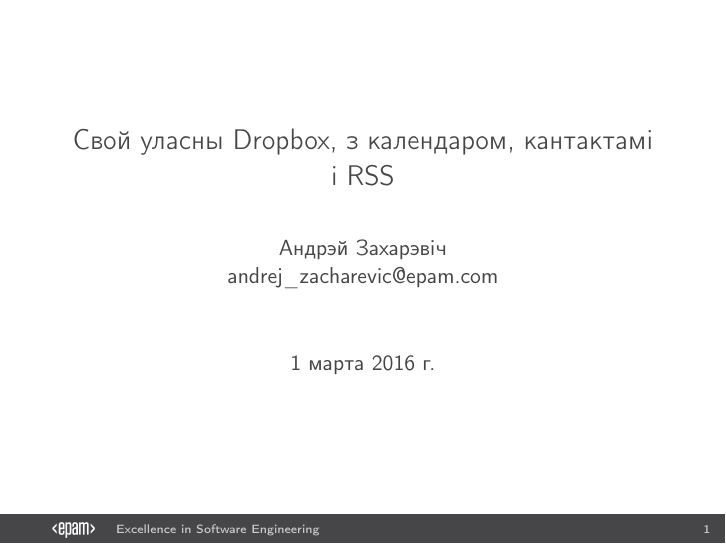
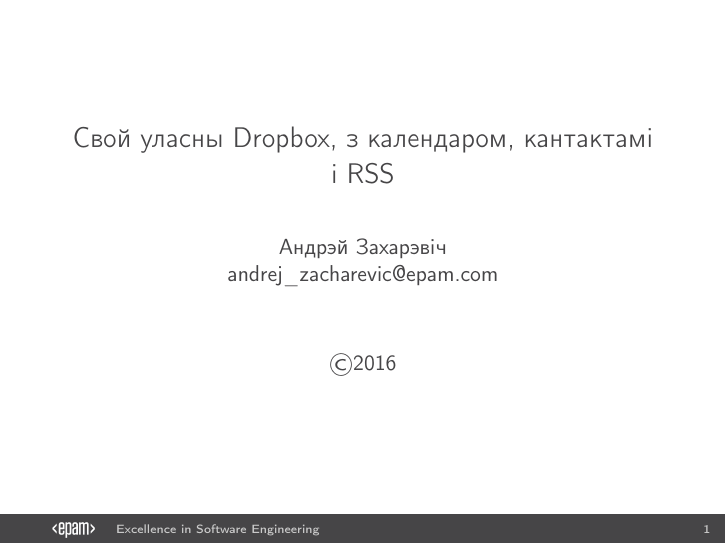
Before and after one commit to measles/Vystuplenni, LaTeX slides (2016.04_FOSS_Lviv_2016/02_2016_ownCloud.tex, which reads 2016.04_FOSS_Lviv_2016/common.tex): page 1 of 26. Compiled offline with pdfLaTeX.

Commit message:
Замяняю дату на тытульным аркушы знакам капірайту і годам

```diff
--- a/2016.04_FOSS_Lviv_2016/common.tex
+++ b/2016.04_FOSS_Lviv_2016/common.tex
@@ -23,6 +23,9 @@
         \usepackage{graphicx}
 \fi
 
+% Замяніць дату знакам капірайту і годам
+\date{\copyright\the\year}
+
 % Слайд "Пытанні"
 \newcommand{\questionslide} {
 	\vfill
```
